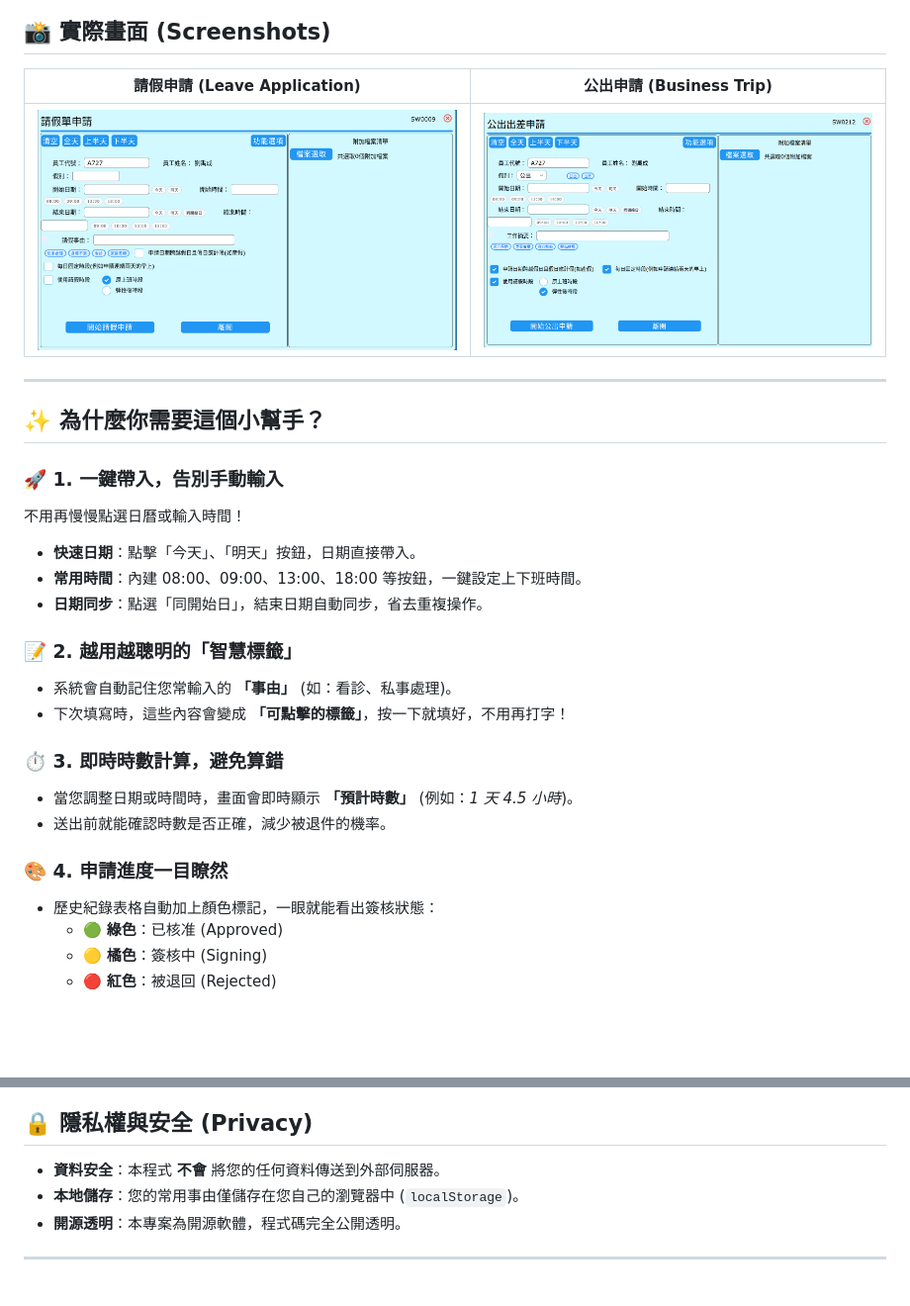
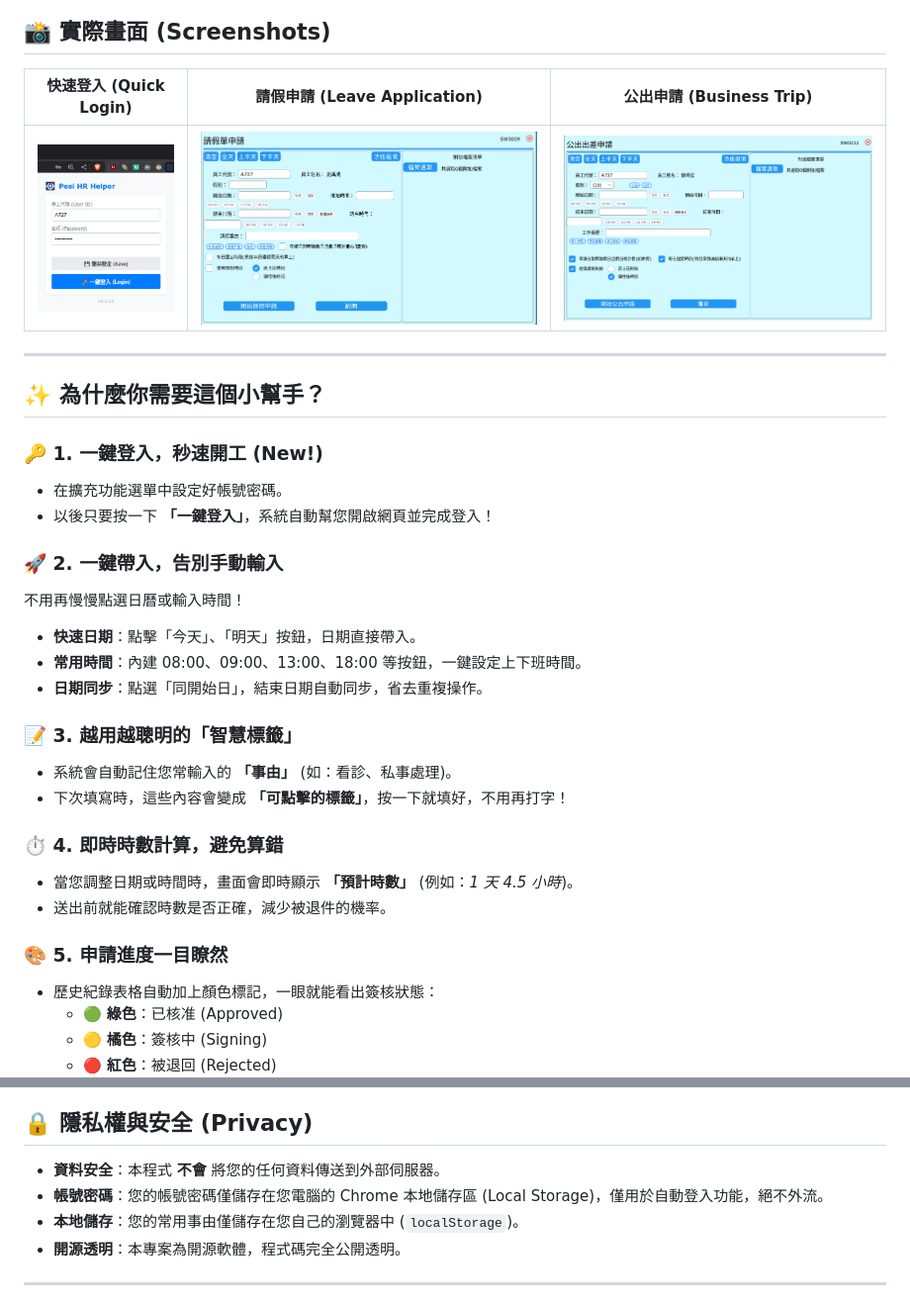
Before and after one commit to vieenrose/pesi-hr-improver, a Markdown page: README.md, 2 parts joined by grey strips. Shown: that part at 99% size. Rendered like a GitHub page; pictures changed too: extension/screenshots/popup_panel.png (added); blank space fills up the shorter version.

Commit message:
docs: update readme with popup screenshot and fix numbering

```diff
--- a/README.md
+++ b/README.md
@@ -6,29 +6,33 @@
 
 ## 📸 實際畫面 (Screenshots)
 
-| 請假申請 (Leave Application) | 公出申請 (Business Trip) |
-|:---:|:---:|
-| ![請假申請](extension/screenshots/leave_application.png) | ![公出申請](extension/screenshots/business_trip_application.png) |
+| 快速登入 (Quick Login) | 請假申請 (Leave Application) | 公出申請 (Business Trip) |
+|:---:|:---:|:---:|
+| ![快速登入](extension/screenshots/popup_panel.png) | ![請假申請](extension/screenshots/leave_application.png) | ![公出申請](extension/screenshots/business_trip_application.png) |
 
 ---
 
 ## ✨ 為什麼你需要這個小幫手？
 
-### 🚀 1. 一鍵帶入，告別手動輸入
+### 🔑 1. 一鍵登入，秒速開工 (New!)
+*   在擴充功能選單中設定好帳號密碼。
+*   以後只要按一下 **「一鍵登入」**，系統自動幫您開啟網頁並完成登入！
+
+### 🚀 2. 一鍵帶入，告別手動輸入
 不用再慢慢點選日曆或輸入時間！
 *   **快速日期**：點擊「今天」、「明天」按鈕，日期直接帶入。
 *   **常用時間**：內建 08:00、09:00、13:00、18:00 等按鈕，一鍵設定上下班時間。
 *   **日期同步**：點選「同開始日」，結束日期自動同步，省去重複操作。
 
-### 📝 2. 越用越聰明的「智慧標籤」
+### 📝 3. 越用越聰明的「智慧標籤」
 *   系統會自動記住您常輸入的 **「事由」** (如：看診、私事處理)。
 *   下次填寫時，這些內容會變成 **「可點擊的標籤」**，按一下就填好，不用再打字！
 
-### ⏱️ 3. 即時時數計算，避免算錯
+### ⏱️ 4. 即時時數計算，避免算錯
 *   當您調整日期或時間時，畫面會即時顯示 **「預計時數」** (例如：*1 天 4.5 小時*)。
 *   送出前就能確認時數是否正確，減少被退件的機率。
 
-### 🎨 4. 申請進度一目瞭然
+### 🎨 5. 申請進度一目瞭然
 *   歷史紀錄表格自動加上顏色標記，一眼就能看出簽核狀態：
     *   🟢 **綠色**：已核准 (Approved)
     *   🟡 **橘色**：簽核中 (Signing)
@@ -48,6 +52,7 @@
 
 ## 🔒 隱私權與安全 (Privacy)
 *   **資料安全**：本程式 **不會** 將您的任何資料傳送到外部伺服器。
+*   **帳號密碼**：您的帳號密碼僅儲存在您電腦的 Chrome 本地儲存區 (Local Storage)，僅用於自動登入功能，絕不外流。
 *   **本地儲存**：您的常用事由僅儲存在您自己的瀏覽器中 (`localStorage`)。
 *   **開源透明**：本專案為開源軟體，程式碼完全公開透明。
 
```
